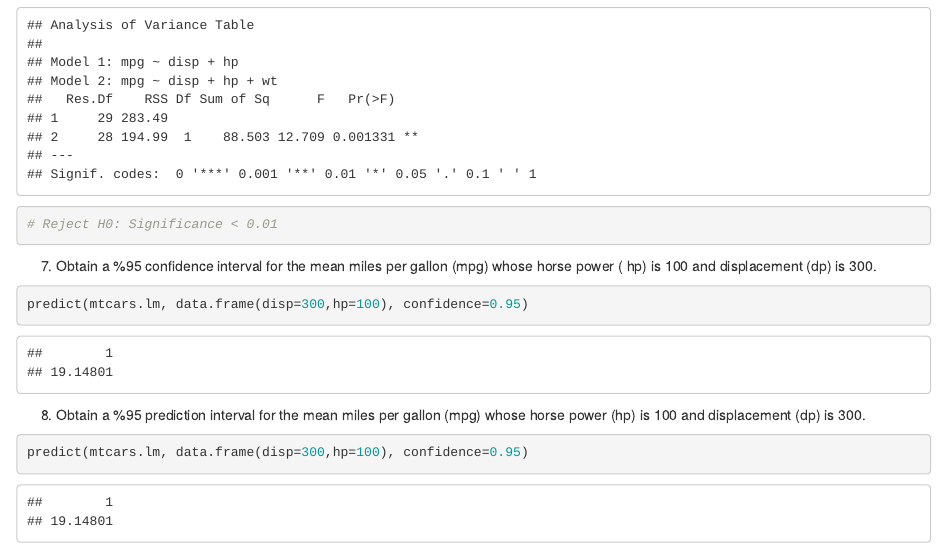
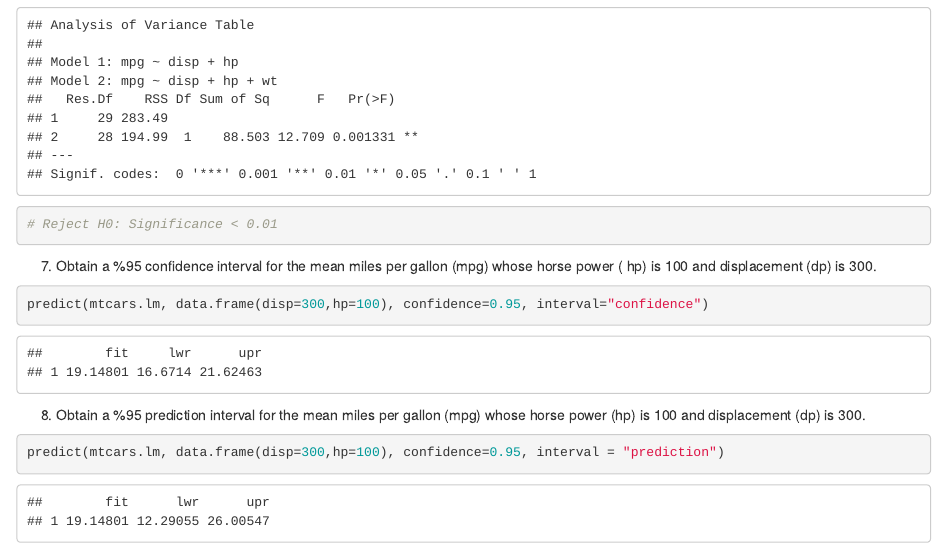
Before and after one commit to rameloa/CMTH642.Homework, an R Markdown document (CMTH642.Lab04/Lab04.byGC.Rmd): the page in a window 1100 px wide, from 2400 px down. Rendered offline with R 4.5, knitr and Pandoc, with nearby package versions.

Commit message:
Lab 04 Results

````diff
--- a/CMTH642.Lab04/Lab04.byGC.Rmd
+++ b/CMTH642.Lab04/Lab04.byGC.Rmd
@@ -61,12 +61,12 @@ anova(mtcars.lm, mtcars.lm.wt)
 7) Obtain  a  %95  confidence  interval  for  the  mean  miles  per  gallon  (mpg)  whose  horse  power  ( hp) is 100 and displacement (dp) is 300.
 ```{r}
 
-predict(mtcars.lm, data.frame(disp=300,hp=100), confidence=0.95)
+predict(mtcars.lm, data.frame(disp=300,hp=100), confidence=0.95, interval="confidence")
 ```
 
 8) Obtain a %95 prediction interval for the mean miles per gallon (mpg) whose horse power (hp)  is 100 and displacement (dp) is 300.
 
 
 ```{r}
-predict(mtcars.lm, data.frame(disp=300,hp=100), confidence=0.95)
+predict(mtcars.lm, data.frame(disp=300,hp=100), confidence=0.95, interval = "prediction")
 ```
````
